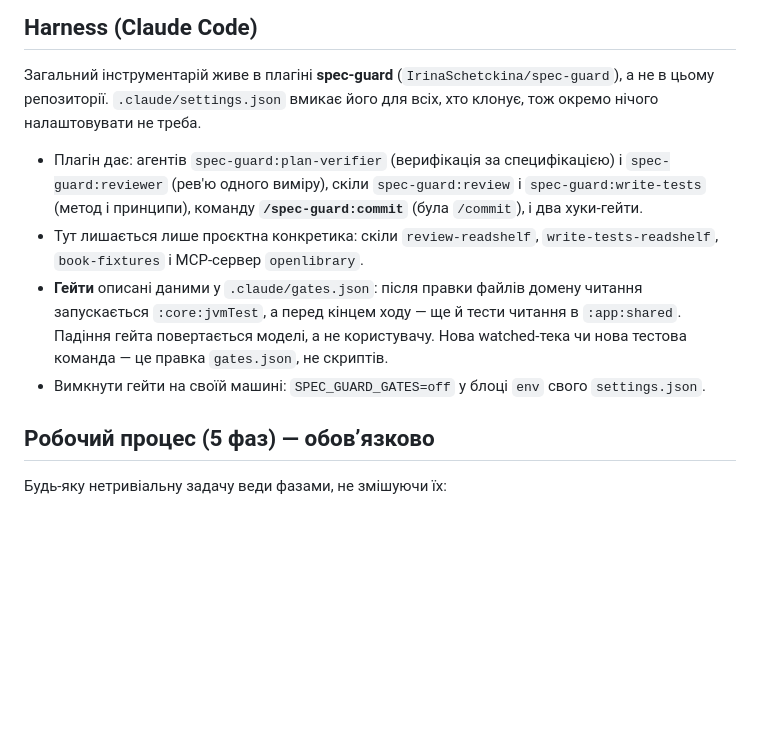
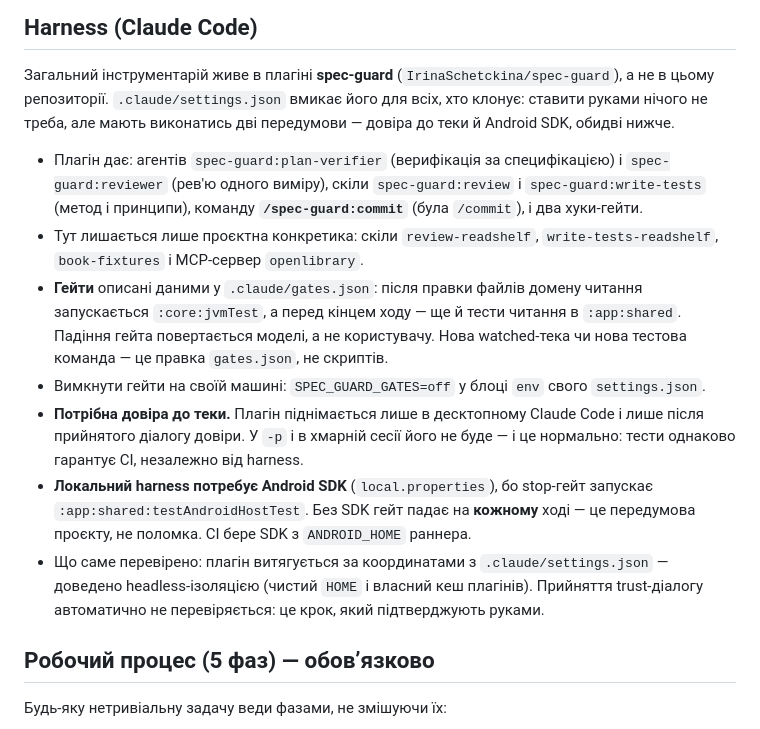
Before and after one commit to IrinaSchetckina/BookShelf, a Markdown page: AGENTS.md, the part around the change. Drawn GitHub-style; blank space fills up the shorter version.

Commit message:
docs: record the two prerequisites the harness has
Both surfaced while proving the migration from a clean clone, and both look like a
broken harness until you know otherwise:

- the plugin loads only in desktop Claude Code and only after the folder trust
  dialog, so -p and cloud sessions have no harness at all. Says plainly that this
  is fine, because CI runs the tests either way;
- the stop gate runs :app:shared:testAndroidHostTest, which needs the Android SDK.
  Without it the gate fails on every turn, which is a project prerequisite rather
  than a fault, and CI avoids it through the runner's ANDROID_HOME.

Also records what was actually verified, so the next person does not re-derive it:
the plugin is fetched from the coordinates in .claude/settings.json, proven under a
clean HOME and plugin cache, while accepting the trust dialog stays a manual step.

The intro said nothing needed setting up, which these two contradict, so it now
points at them instead.

Co-Authored-By: Claude Opus 5 (1M context) <noreply@anthropic.com>
Claude-Session: https://claude.ai/code/session_015NCQ3avdQo7ZsHfpeepSKS

```diff
--- a/AGENTS.md
+++ b/AGENTS.md
@@ -76,7 +76,8 @@
 
 Загальний інструментарій живе в плагіні **spec-guard**
 (`IrinaSchetckina/spec-guard`), а не в цьому репозиторії. `.claude/settings.json`
-вмикає його для всіх, хто клонує, тож окремо нічого налаштовувати не треба.
+вмикає його для всіх, хто клонує: ставити руками нічого не треба, але мають
+виконатись дві передумови — довіра до теки й Android SDK, обидві нижче.
 
 - Плагін дає: агентів `spec-guard:plan-verifier` (верифікація за специфікацією) і
   `spec-guard:reviewer` (рев'ю одного виміру), скіли `spec-guard:review` і
@@ -90,6 +91,15 @@
   чи нова тестова команда — це правка `gates.json`, не скриптів.
 - Вимкнути гейти на своїй машині: `SPEC_GUARD_GATES=off` у блоці `env` свого
   `settings.json`.
+- **Потрібна довіра до теки.** Плагін піднімається лише в десктопному Claude Code
+  і лише після прийнятого діалогу довіри. У `-p` і в хмарній сесії його не буде — і це
+  нормально: тести однаково гарантує CI, незалежно від harness.
+- **Локальний harness потребує Android SDK** (`local.properties`), бо stop-гейт запускає
+  `:app:shared:testAndroidHostTest`. Без SDK гейт падає на **кожному** ході — це
+  передумова проєкту, не поломка. CI бере SDK з `ANDROID_HOME` раннера.
+- Що саме перевірено: плагін витягується за координатами з `.claude/settings.json` —
+  доведено headless-ізоляцією (чистий `HOME` і власний кеш плагінів). Прийняття
+  trust-діалогу автоматично не перевіряється: це крок, який підтверджують руками.
 
 ## Робочий процес (5 фаз) — обовʼязково
 Будь-яку нетривіальну задачу веди фазами, не змішуючи їх:
```
